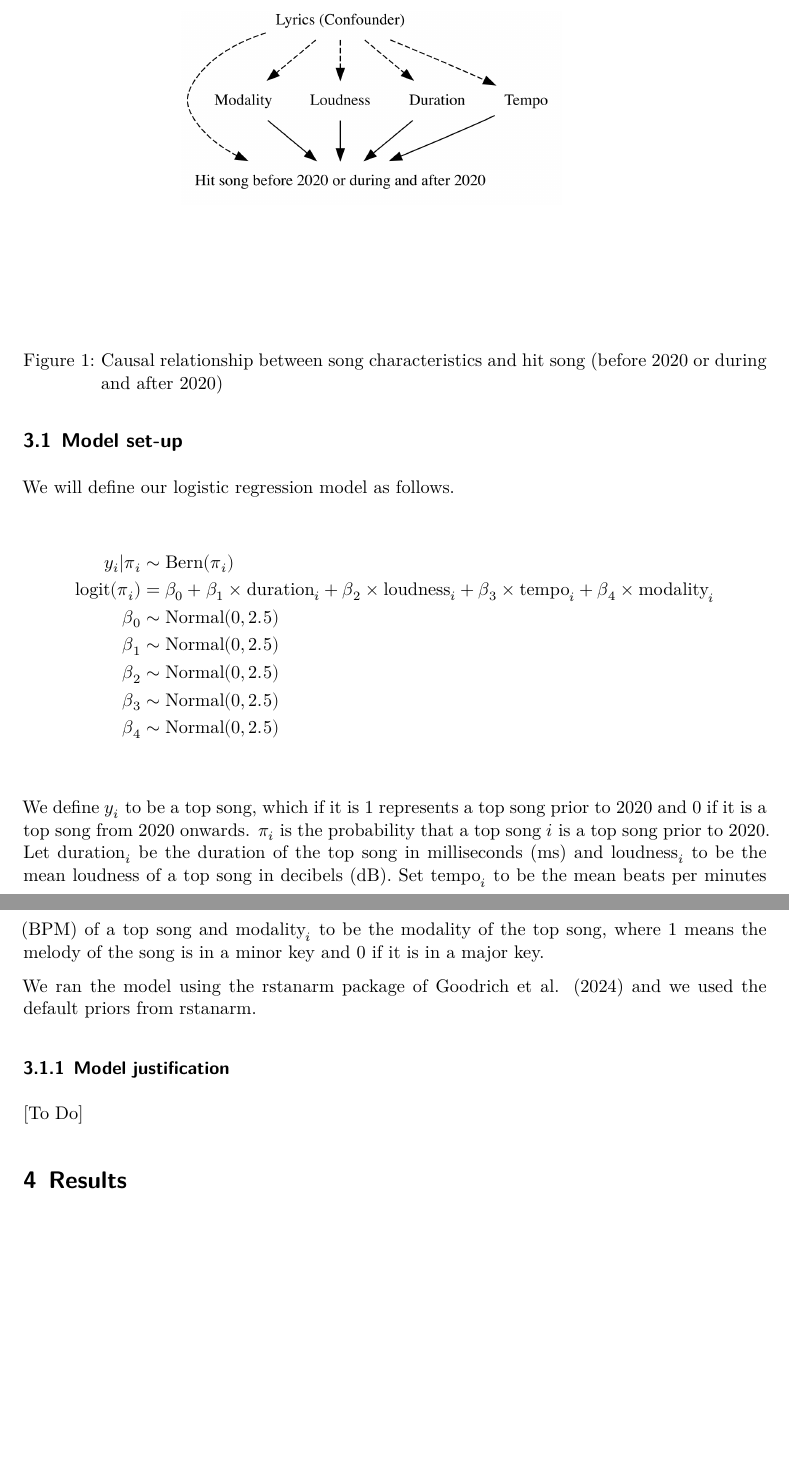
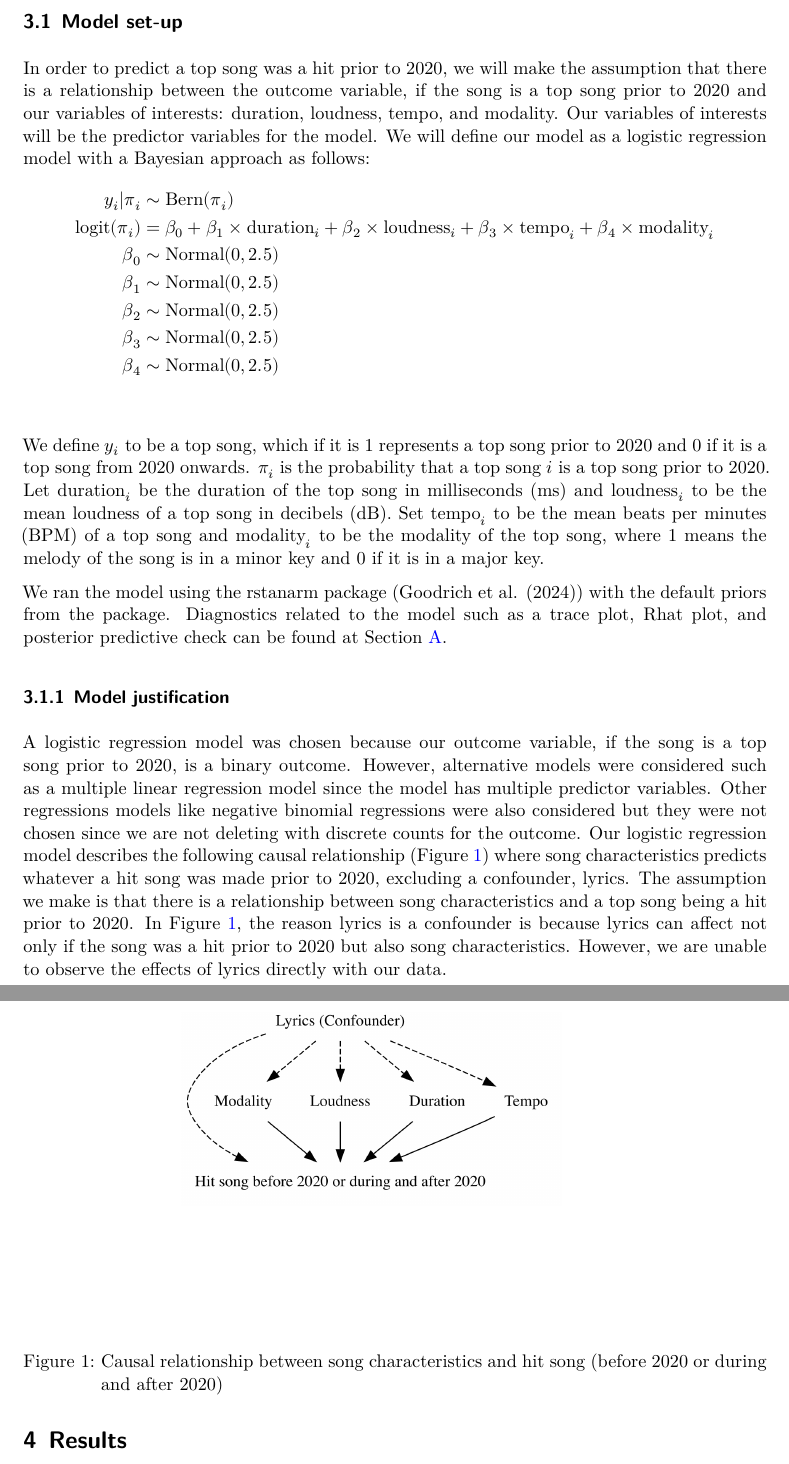
Before and after one commit to moonsdust/spotify, a Quarto document (paper/paper.qmd): two parts of pages 5 and 6 of 21, joined at a grey line, cut at the place of the change, the shorter picture padded with empty space. The pictures show the output file paper/paper.pdf that the author committed with the source.

Commit message:
Finished model section

````diff
--- a/paper/paper.qmd
+++ b/paper/paper.qmd
@@ -77,4 +78,22 @@ The dataset used in this paper was retrieved, simulated, cleaned, analyzed, and
 
+## Model set-up
+In order to predict a top song was a hit prior to 2020, we will make the assumption that there is a relationship between the outcome variable, if the song is a top song prior to 2020 and our variables of interests: duration, loudness, tempo, and modality. Our variables of interests will be the predictor variables for the model. We will define our model as a logistic regression model with a Bayesian approach as follows:
+\begin{align*}
+y_i|\pi_i &\sim \mbox{Bern}(\pi_i) \\
+\mbox{logit}(\pi_i) &= \beta_0 + \beta_1 \times \mbox{duration}_i + \beta_2 \times \mbox{loudness}_i + \beta_3 \times \mbox{tempo}_i + \beta_4 \times \mbox{modality}_i\\
+\beta_0 &\sim \mbox{Normal}(0, 2.5) \\
+\beta_1 &\sim \mbox{Normal}(0, 2.5) \\
+\beta_2 &\sim \mbox{Normal}(0, 2.5) \\
+\beta_3 &\sim \mbox{Normal}(0, 2.5) \\
+\beta_4 &\sim \mbox{Normal}(0, 2.5) \\
+\end{align*}
+
+We define $y_i$ to be a top song, which if it is 1 represents a top song prior to 2020 and 0 if it is a top song from 2020 onwards. $\pi_i$ is the probability that a top song $i$ is a top song prior to 2020. Let $\mbox{duration}_i$ be the duration of the top song in milliseconds (ms) and $\mbox{loudness}_i$ to be the mean loudness of a top song in decibels (dB). Set $\mbox{tempo}_i$ to be the mean beats per minutes (BPM) of a top song and $\mbox{modality}_i$ to be the modality of the top song, where 1 means the melody of the song is in a minor key and 0 if it is in a major key.
+
+We ran the model using the rstanarm package (@citerstanarm) with the default priors from the package. Diagnostics related to the model such as a trace plot, Rhat plot, and posterior predictive check can be found at @sec-appendix.
+
+### Model justification
+A logistic regression model was chosen because our outcome variable, if the song is a top song prior to 2020, is a binary outcome. However, alternative models were considered such as a multiple linear regression model since the model has multiple predictor variables. Other regressions models like negative binomial regressions were also considered but they were not chosen since we are not deleting with discrete counts for the outcome. Our logistic regression model describes the following causal relationship (@fig-causal-model) where song characteristics predicts whatever a hit song was made prior to 2020, excluding a confounder, lyrics. The assumption we make is that there is a relationship between song characteristics and a top song being a hit prior to 2020. In @fig-causal-model, the reason lyrics is a confounder is because lyrics can affect not only if the song was a hit prior to 2020 but also song characteristics. However, we are unable to observe the effects of lyrics directly with our data.
 ```{r}
 #| label: fig-causal-model
 #| fig-cap: Causal relationship between song characteristics and hit song (before 2020 or during and after 2020)
@@ -132,23 +144,3 @@ We are interested in investigating if a song is likely to be a top song prior to
-We will define our logistic regression model as follows.
-
-\begin{align*}
-y_i|\pi_i &\sim \mbox{Bern}(\pi_i) \\
-\mbox{logit}(\pi_i) &= \beta_0 + \beta_1 \times \mbox{duration}_i + \beta_2 \times \mbox{loudness}_i + \beta_3 \times \mbox{tempo}_i + \beta_4 \times \mbox{modality}_i\\
-\beta_0 &\sim \mbox{Normal}(0, 2.5) \\
-\beta_1 &\sim \mbox{Normal}(0, 2.5) \\
-\beta_2 &\sim \mbox{Normal}(0, 2.5) \\
-\beta_3 &\sim \mbox{Normal}(0, 2.5) \\
-\beta_4 &\sim \mbox{Normal}(0, 2.5) \\
-\end{align*}
-
-We define $y_i$ to be a top song, which if it is 1 represents a top song prior to 2020 and 0 if it is a top song from 2020 onwards. $\pi_i$ is the probability that a top song $i$ is a top song prior to 2020. Let $\mbox{duration}_i$ be the duration of the top song in milliseconds (ms) and $\mbox{loudness}_i$ to be the mean loudness of a top song in decibels (dB). Set $\mbox{tempo}_i$ to be the mean beats per minutes (BPM) of a top song and $\mbox{modality}_i$ to be the modality of the top song, where 1 means the melody of the song is in a minor key and 0 if it is in a major key.
-
-We ran the model using the rstanarm package of @citerstanarm and we used the default priors from rstanarm.
-
-
-### Model justification
-[To Do]
-
 
 # Results {#sec-results}
 [To Finish]
````
Also changed, not shown: paper/paper.pdf, paper/paper.qmd (10 more changed lines).
